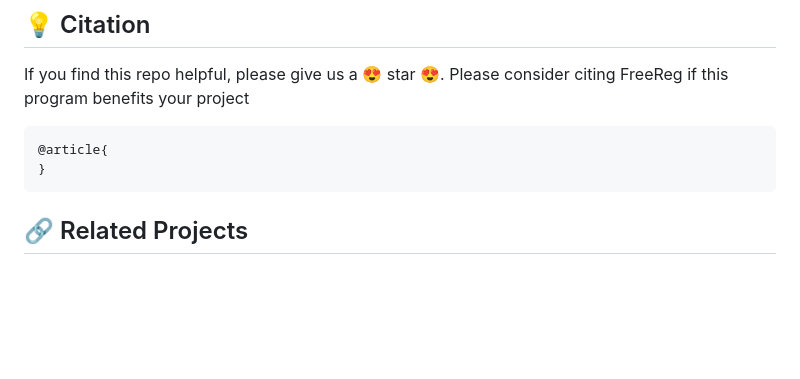
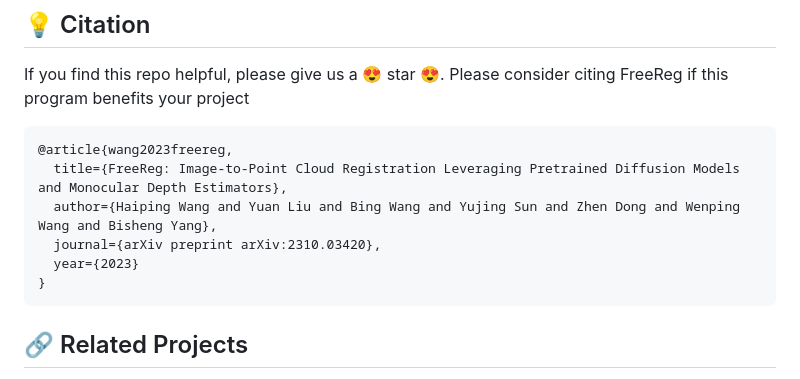
Before and after one commit to WHU-USI3DV/FreeReg, a Markdown page: Readme.md, the part around one of its changes. Rendered like a GitHub page; blank space fills up the shorter version.

````diff
--- a/Readme.md
+++ b/Readme.md
@@ -120,7 +120,11 @@
 If you find this repo helpful, please give us a 😍 star 😍.
 Please consider citing FreeReg if this program benefits your project
 ```
-@article{
+@article{wang2023freereg,
+  title={FreeReg: Image-to-Point Cloud Registration Leveraging Pretrained Diffusion Models and Monocular Depth Estimators},
+  author={Haiping Wang and Yuan Liu and Bing Wang and Yujing Sun and Zhen Dong and Wenping Wang and Bisheng Yang},
+  journal={arXiv preprint arXiv:2310.03420},
+  year={2023}
 }
 ```
 
````
Also changed, not shown: other parts of Readme.md (+3 -3 lines).
